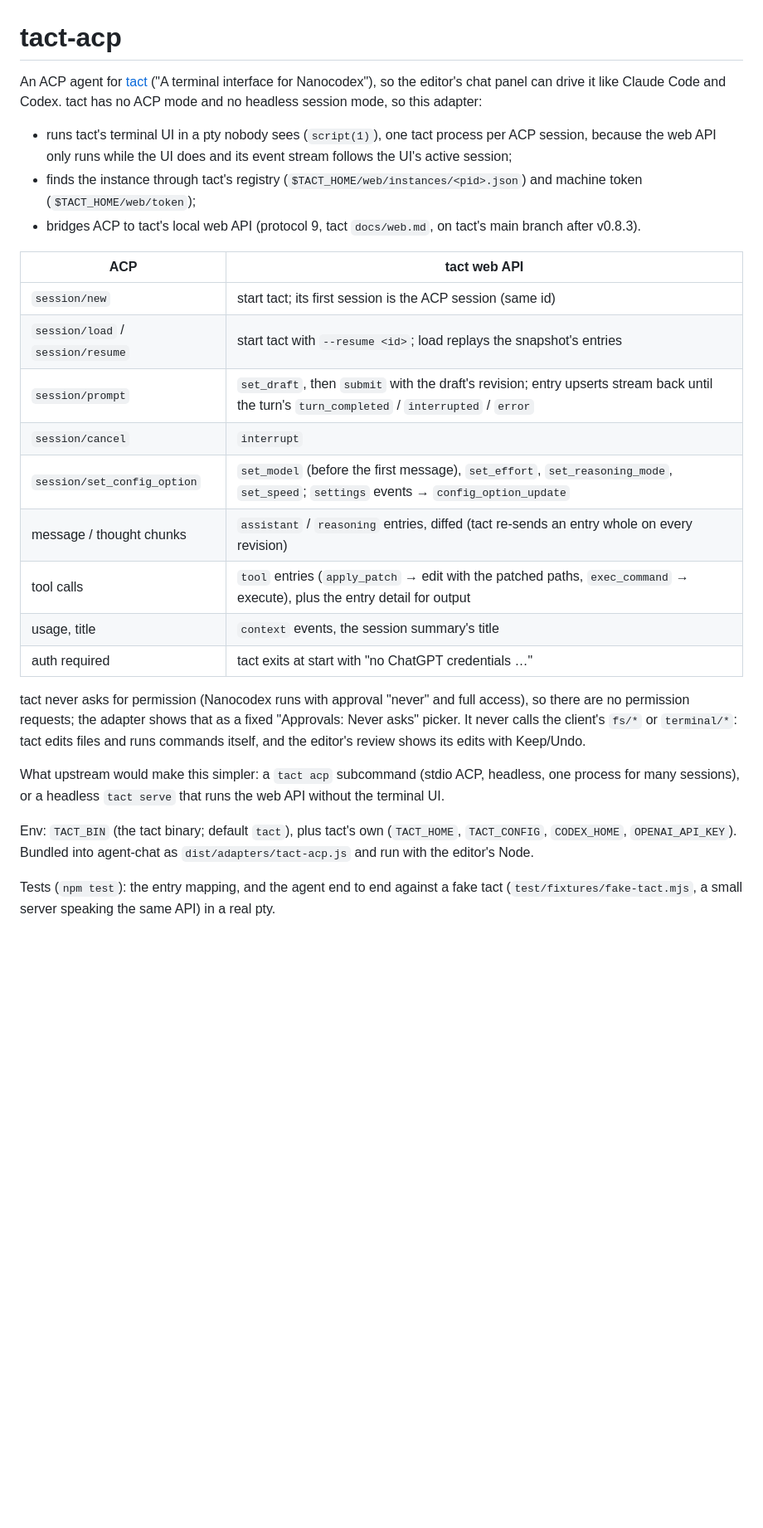
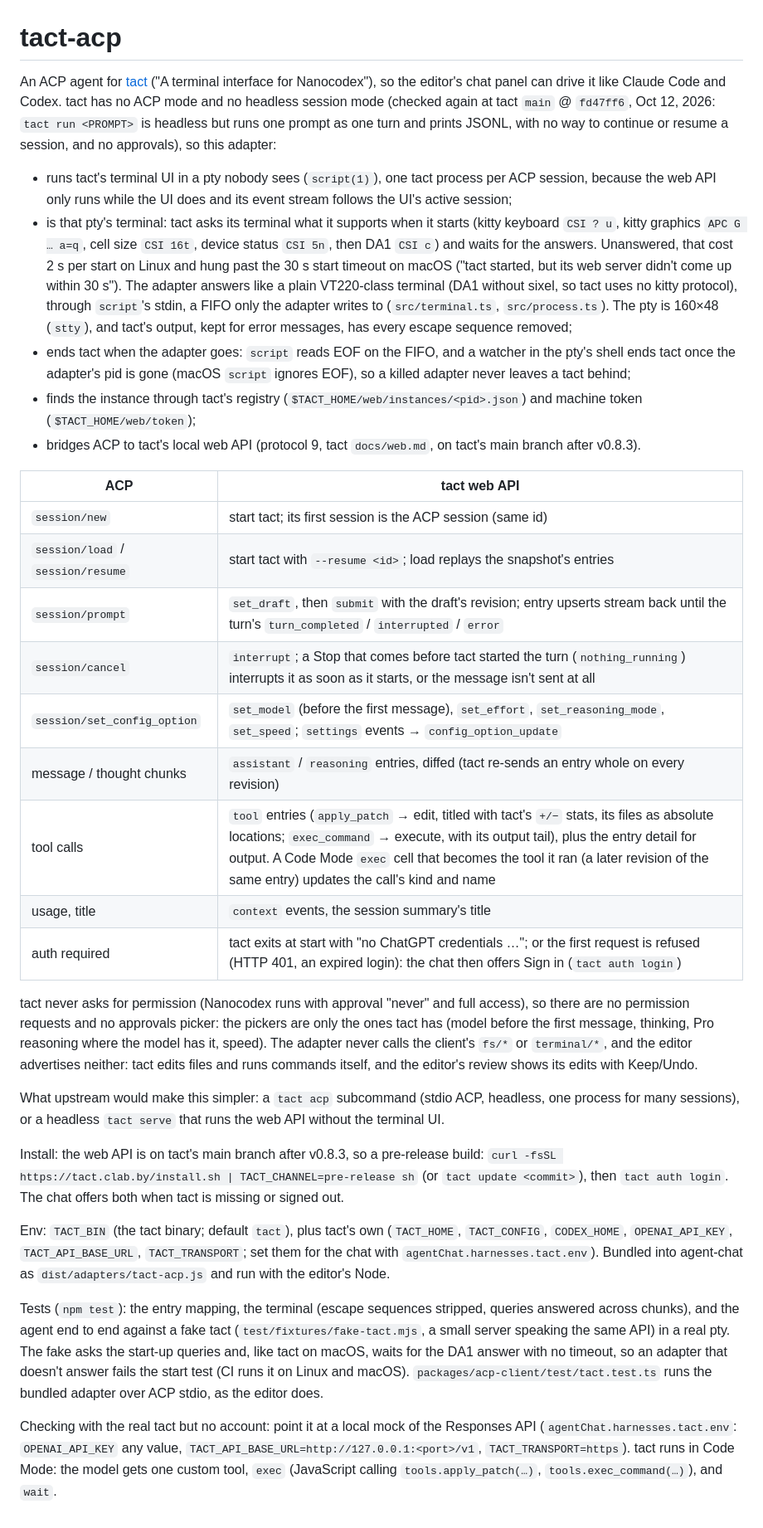
Before and after one commit to guruvamsi-policharla/editor, a Markdown page: packages/tact-acp/README.md, the part around the change. Shown at 83% size. GitHub-like rendering; blank space fills up the shorter version.

```diff
--- a/packages/tact-acp/README.md
+++ b/packages/tact-acp/README.md
@@ -1,8 +1,10 @@
 # tact-acp
 
-An ACP agent for [tact](https://github.com/clabby/tact) ("A terminal interface for Nanocodex"), so the editor's chat panel can drive it like Claude Code and Codex. tact has no ACP mode and no headless session mode, so this adapter:
+An ACP agent for [tact](https://github.com/clabby/tact) ("A terminal interface for Nanocodex"), so the editor's chat panel can drive it like Claude Code and Codex. tact has no ACP mode and no headless session mode (checked again at tact `main` @ `fd47ff6`, Oct 12, 2026: `tact run <PROMPT>` is headless but runs one prompt as one turn and prints JSONL, with no way to continue or resume a session, and no approvals), so this adapter:
 
 - runs tact's terminal UI in a pty nobody sees (`script(1)`), one tact process per ACP session, because the web API only runs while the UI does and its event stream follows the UI's active session;
+- is that pty's terminal: tact asks its terminal what it supports when it starts (kitty keyboard `CSI ? u`, kitty graphics `APC G … a=q`, cell size `CSI 16t`, device status `CSI 5n`, then DA1 `CSI c`) and waits for the answers. Unanswered, that cost 2 s per start on Linux and hung past the 30 s start timeout on macOS ("tact started, but its web server didn't come up within 30 s"). The adapter answers like a plain VT220-class terminal (DA1 without sixel, so tact uses no kitty protocol), through `script`'s stdin, a FIFO only the adapter writes to (`src/terminal.ts`, `src/process.ts`). The pty is 160×48 (`stty`), and tact's output, kept for error messages, has every escape sequence removed;
+- ends tact when the adapter goes: `script` reads EOF on the FIFO, and a watcher in the pty's shell ends tact once the adapter's pid is gone (macOS `script` ignores EOF), so a killed adapter never leaves a tact behind;
 - finds the instance through tact's registry (`$TACT_HOME/web/instances/<pid>.json`) and machine token (`$TACT_HOME/web/token`);
 - bridges ACP to tact's local web API (protocol 9, tact `docs/web.md`, on tact's main branch after v0.8.3).
 
@@ -11,17 +13,21 @@ An ACP agent for [tact](https://github.com/clabby/tact) ("A terminal interface f
 | `session/new` | start tact; its first session is the ACP session (same id) |
 | `session/load` / `session/resume` | start tact with `--resume <id>`; load replays the snapshot's entries |
 | `session/prompt` | `set_draft`, then `submit` with the draft's revision; entry upserts stream back until the turn's `turn_completed` / `interrupted` / `error` |
-| `session/cancel` | `interrupt` |
+| `session/cancel` | `interrupt`; a Stop that comes before tact started the turn (`nothing_running`) interrupts it as soon as it starts, or the message isn't sent at all |
 | `session/set_config_option` | `set_model` (before the first message), `set_effort`, `set_reasoning_mode`, `set_speed`; `settings` events → `config_option_update` |
 | message / thought chunks | `assistant` / `reasoning` entries, diffed (tact re-sends an entry whole on every revision) |
-| tool calls | `tool` entries (`apply_patch` → edit with the patched paths, `exec_command` → execute), plus the entry detail for output |
+| tool calls | `tool` entries (`apply_patch` → edit, titled with tact's `+/−` stats, its files as absolute locations; `exec_command` → execute, with its output tail), plus the entry detail for output. A Code Mode `exec` cell that becomes the tool it ran (a later revision of the same entry) updates the call's kind and name |
 | usage, title | `context` events, the session summary's title |
-| auth required | tact exits at start with "no ChatGPT credentials …" |
+| auth required | tact exits at start with "no ChatGPT credentials …"; or the first request is refused (HTTP 401, an expired login): the chat then offers Sign in (`tact auth login`) |
 
-tact never asks for permission (Nanocodex runs with approval "never" and full access), so there are no permission requests; the adapter shows that as a fixed "Approvals: Never asks" picker. It never calls the client's `fs/*` or `terminal/*`: tact edits files and runs commands itself, and the editor's review shows its edits with Keep/Undo.
+tact never asks for permission (Nanocodex runs with approval "never" and full access), so there are no permission requests and no approvals picker: the pickers are only the ones tact has (model before the first message, thinking, Pro reasoning where the model has it, speed). The adapter never calls the client's `fs/*` or `terminal/*`, and the editor advertises neither: tact edits files and runs commands itself, and the editor's review shows its edits with Keep/Undo.
 
 What upstream would make this simpler: a `tact acp` subcommand (stdio ACP, headless, one process for many sessions), or a headless `tact serve` that runs the web API without the terminal UI.
 
-Env: `TACT_BIN` (the tact binary; default `tact`), plus tact's own (`TACT_HOME`, `TACT_CONFIG`, `CODEX_HOME`, `OPENAI_API_KEY`). Bundled into agent-chat as `dist/adapters/tact-acp.js` and run with the editor's Node.
+Install: the web API is on tact's main branch after v0.8.3, so a pre-release build: `curl -fsSL https://tact.clab.by/install.sh | TACT_CHANNEL=pre-release sh` (or `tact update <commit>`), then `tact auth login`. The chat offers both when tact is missing or signed out.
 
-Tests (`npm test`): the entry mapping, and the agent end to end against a fake tact (`test/fixtures/fake-tact.mjs`, a small server speaking the same API) in a real pty.
+Env: `TACT_BIN` (the tact binary; default `tact`), plus tact's own (`TACT_HOME`, `TACT_CONFIG`, `CODEX_HOME`, `OPENAI_API_KEY`, `TACT_API_BASE_URL`, `TACT_TRANSPORT`; set them for the chat with `agentChat.harnesses.tact.env`). Bundled into agent-chat as `dist/adapters/tact-acp.js` and run with the editor's Node.
+
+Tests (`npm test`): the entry mapping, the terminal (escape sequences stripped, queries answered across chunks), and the agent end to end against a fake tact (`test/fixtures/fake-tact.mjs`, a small server speaking the same API) in a real pty. The fake asks the start-up queries and, like tact on macOS, waits for the DA1 answer with no timeout, so an adapter that doesn't answer fails the start test (CI runs it on Linux and macOS). `packages/acp-client/test/tact.test.ts` runs the bundled adapter over ACP stdio, as the editor does.
+
+Checking with the real tact but no account: point it at a local mock of the Responses API (`agentChat.harnesses.tact.env`: `OPENAI_API_KEY` any value, `TACT_API_BASE_URL=http://127.0.0.1:<port>/v1`, `TACT_TRANSPORT=https`). tact runs in Code Mode: the model gets one custom tool, `exec` (JavaScript calling `tools.apply_patch(…)`, `tools.exec_command(…)`), and `wait`.
```
Also changed, not shown: docs/acp-design.md (+2 -0 lines), extensions/agent-chat/README.md (+2 -2 lines), docs/img/chat/tact-install.png (added), docs/img/chat/tact-pickers.png, docs/img/chat/tact-signin.png, docs/img/chat/tact-stopped.png (added), docs/img/chat/tact-turn-review.png (added), docs/img/chat/tact-waiting.png (added), 4 other files.
